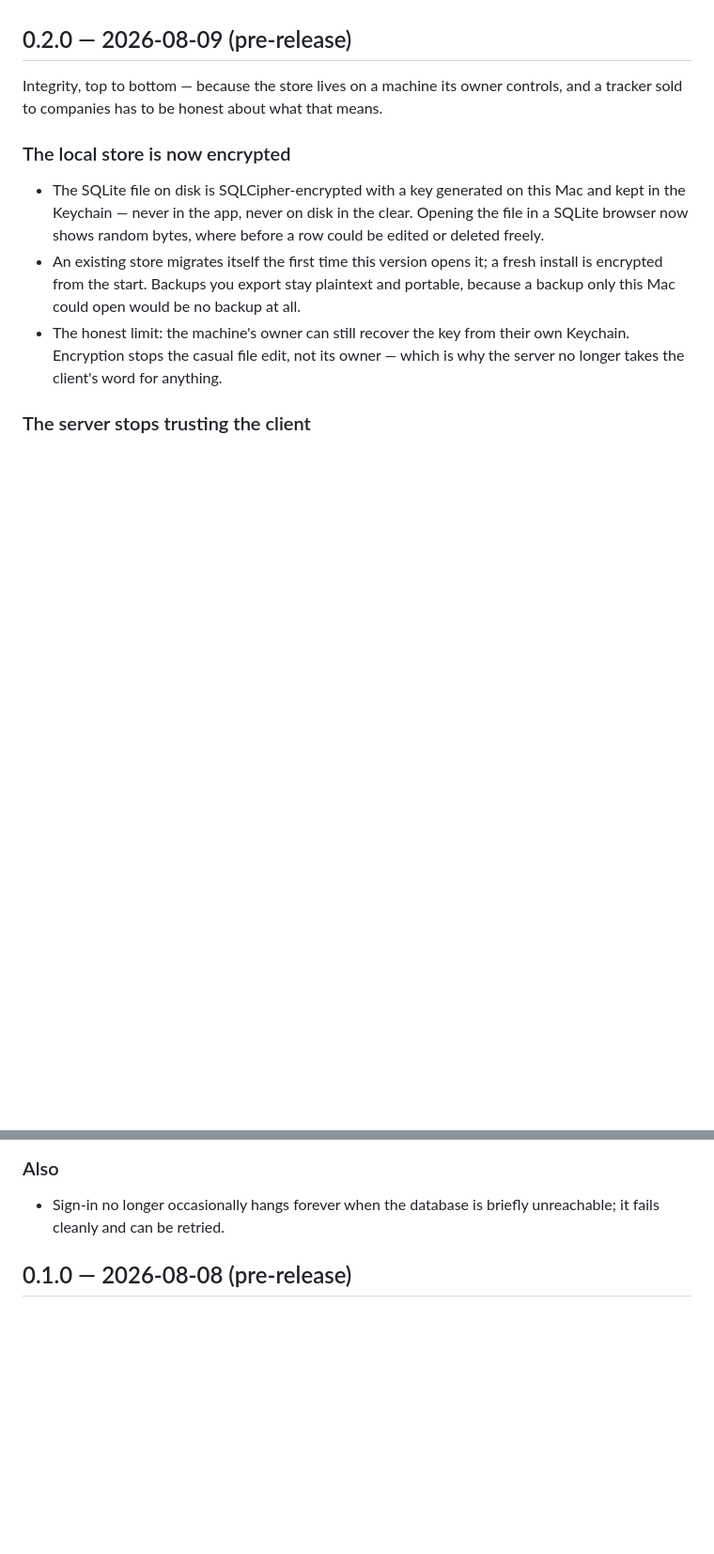
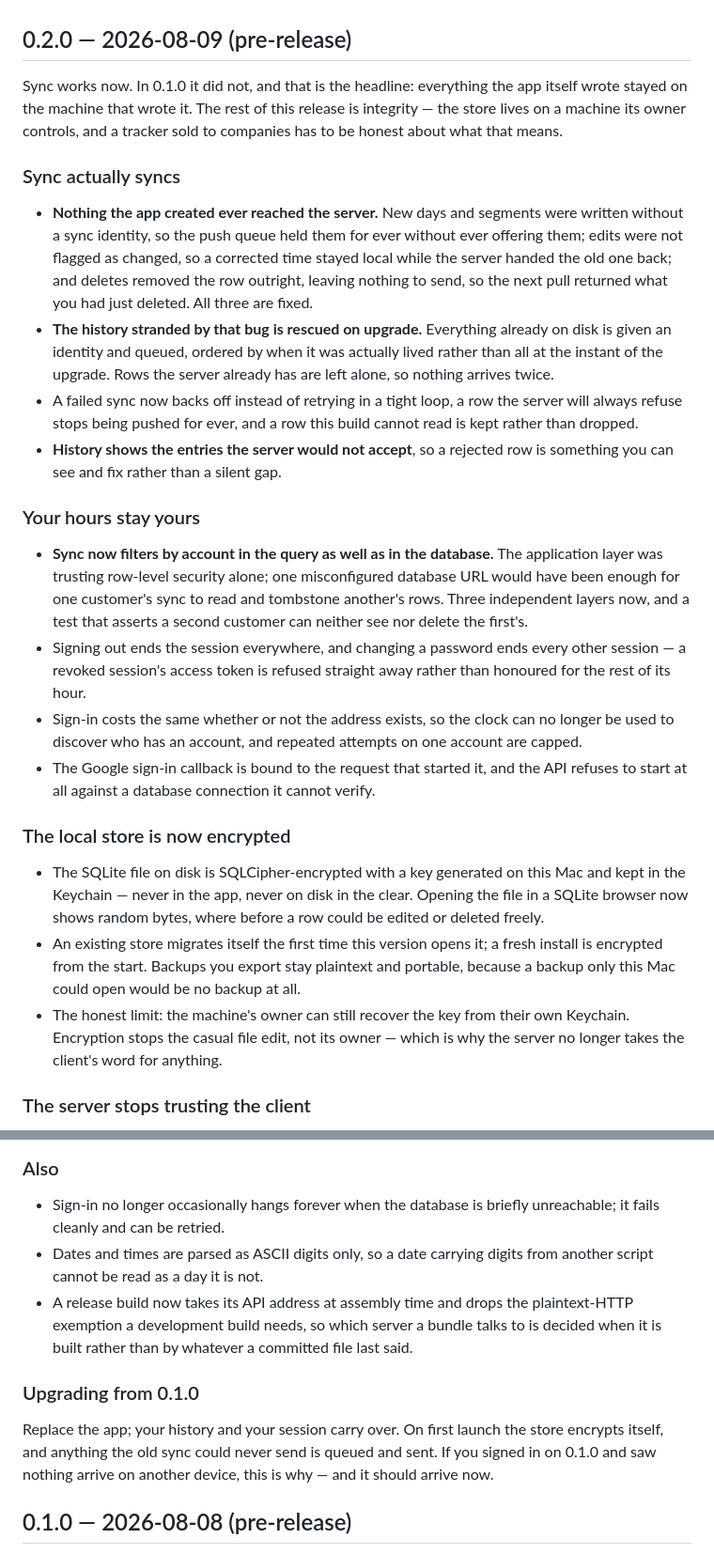
Before and after one commit to faizrazadec/deylee, a Markdown page: CHANGELOG.md, 2 parts joined by grey strips. Shown at 94% size. Drawn GitHub-style; blank space fills up the shorter version.

Commit message:
docs: record what 0.2.0 actually contains
The entry was written when this version was three commits old and covered encryption
and the server-side integrity work alone. Twenty-two commits landed afterwards, and one
of them is the release's real headline: in 0.1.0 nothing the app itself wrote ever
reached the server, so anybody who tried syncing between two machines saw nothing
arrive. The entry now leads with that, says the stranded history is rescued on upgrade,
and covers the tenancy, session and sign-in work alongside it.

```diff
--- a/CHANGELOG.md
+++ b/CHANGELOG.md
@@ -5,8 +5,44 @@ SQLite schema may still change, so a minor bump can carry a migration.
 
 ## 0.2.0 — 2026-08-09 (pre-release)
 
-Integrity, top to bottom — because the store lives on a machine its owner controls,
-and a tracker sold to companies has to be honest about what that means.
+Sync works now. In 0.1.0 it did not, and that is the headline: everything the app
+itself wrote stayed on the machine that wrote it. The rest of this release is
+integrity — the store lives on a machine its owner controls, and a tracker sold to
+companies has to be honest about what that means.
+
+### Sync actually syncs
+
+- **Nothing the app created ever reached the server.** New days and segments were
+  written without a sync identity, so the push queue held them for ever without ever
+  offering them; edits were not flagged as changed, so a corrected time stayed local
+  while the server handed the old one back; and deletes removed the row outright,
+  leaving nothing to send, so the next pull returned what you had just deleted. All
+  three are fixed.
+- **The history stranded by that bug is rescued on upgrade.** Everything already on
+  disk is given an identity and queued, ordered by when it was actually lived rather
+  than all at the instant of the upgrade. Rows the server already has are left alone,
+  so nothing arrives twice.
+- A failed sync now backs off instead of retrying in a tight loop, a row the server
+  will always refuse stops being pushed for ever, and a row this build cannot read is
+  kept rather than dropped.
+- **History shows the entries the server would not accept**, so a rejected row is
+  something you can see and fix rather than a silent gap.
+
+### Your hours stay yours
+
+- **Sync now filters by account in the query as well as in the database.** The
+  application layer was trusting row-level security alone; one misconfigured database
+  URL would have been enough for one customer's sync to read and tombstone another's
+  rows. Three independent layers now, and a test that asserts a second customer can
+  neither see nor delete the first's.
+- Signing out ends the session everywhere, and changing a password ends every other
+  session — a revoked session's access token is refused straight away rather than
+  honoured for the rest of its hour.
+- Sign-in costs the same whether or not the address exists, so the clock can no longer
+  be used to discover who has an account, and repeated attempts on one account are
+  capped.
+- The Google sign-in callback is bound to the request that started it, and the API
+  refuses to start at all against a database connection it cannot verify.
 
 ### The local store is now encrypted
 
@@ -38,6 +74,18 @@ and a tracker sold to companies has to be honest about what that means.
 
 - Sign-in no longer occasionally hangs forever when the database is briefly
   unreachable; it fails cleanly and can be retried.
+- Dates and times are parsed as ASCII digits only, so a date carrying digits from
+  another script cannot be read as a day it is not.
+- A release build now takes its API address at assembly time and drops the
+  plaintext-HTTP exemption a development build needs, so which server a bundle talks
+  to is decided when it is built rather than by whatever a committed file last said.
+
+### Upgrading from 0.1.0
+
+Replace the app; your history and your session carry over. On first launch the store
+encrypts itself, and anything the old sync could never send is queued and sent. If you
+signed in on 0.1.0 and saw nothing arrive on another device, this is why — and it
+should arrive now.
 
 ## 0.1.0 — 2026-08-08 (pre-release)
 
```
